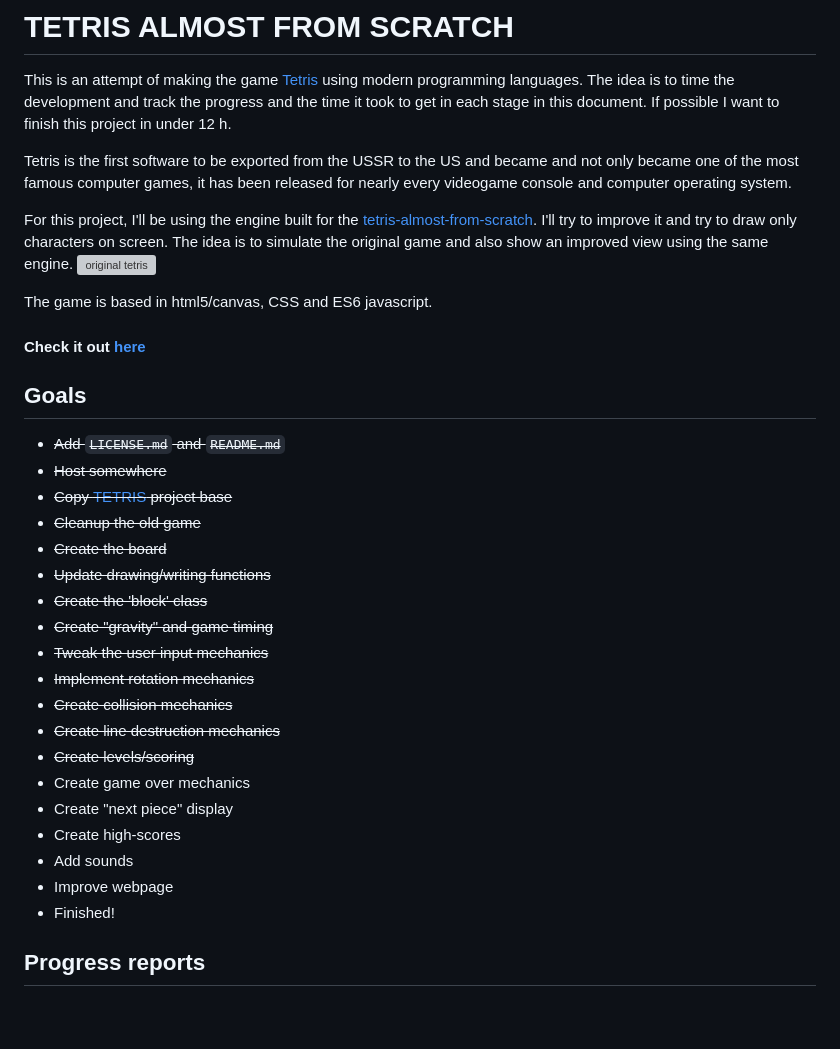
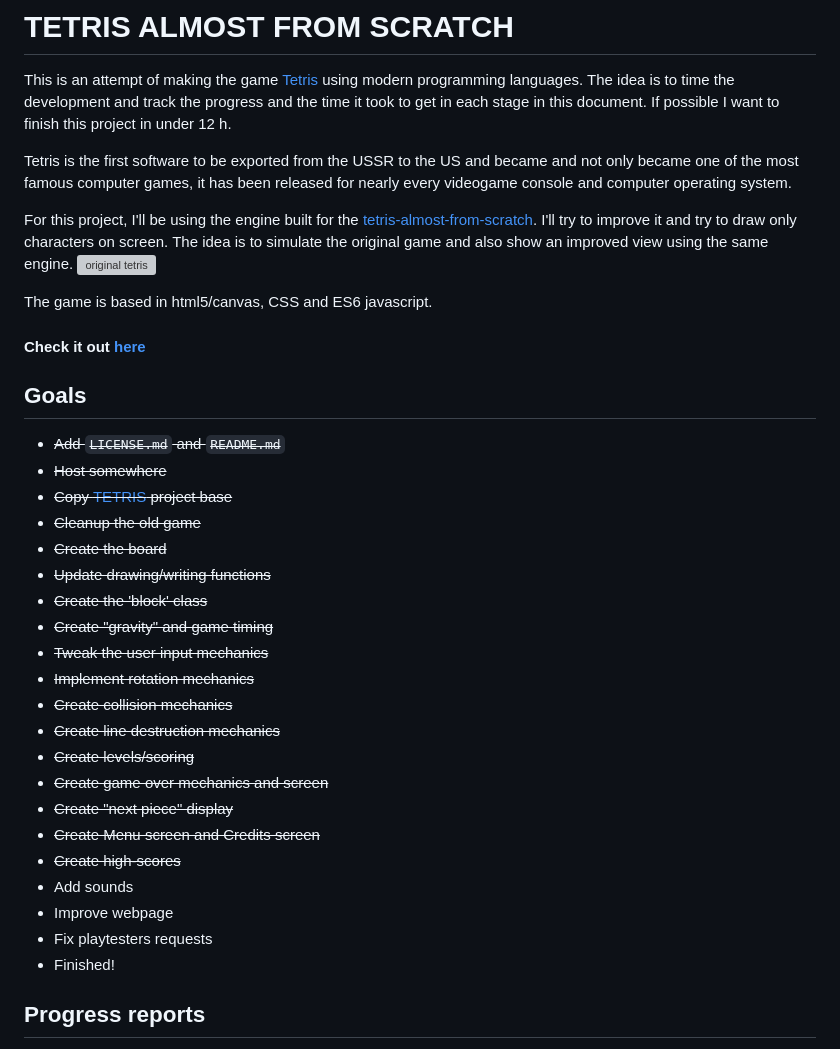
Before and after one commit to luxedo/tetris-almost-from-scratch, a Markdown page: README.md, the part around the change printed below. Rendered like a GitHub page; blank space fills up the shorter version; grey boxes are pictures that could not be loaded.

```diff
--- a/README.md
+++ b/README.md
@@ -24,11 +24,13 @@ The game is based in html5/canvas, CSS and ES6 javascript.
 *   ~~Create collision mechanics~~
 *   ~~Create line destruction mechanics~~
 *   ~~Create levels/scoring~~
-*   Create game over mechanics
-*   Create "next piece" display
-*   Create high-scores
+*   ~~Create game over mechanics and screen~~
+*   ~~Create "next piece" display~~
+*   ~~Create Menu screen and Credits screen~~
+*   ~~Create high-scores~~
 *   Add sounds
 *   Improve webpage
+*   Fix playtesters requests
 *   Finished!
 
 ## Progress reports
```
Also changed, not shown: other parts of README.md (+27 -3 lines), report-assets/nextpiece.gif (added), 6 other files.
